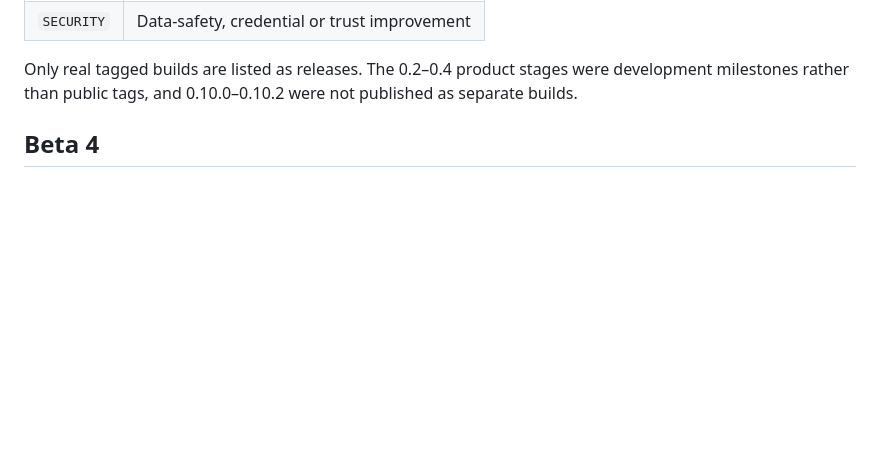
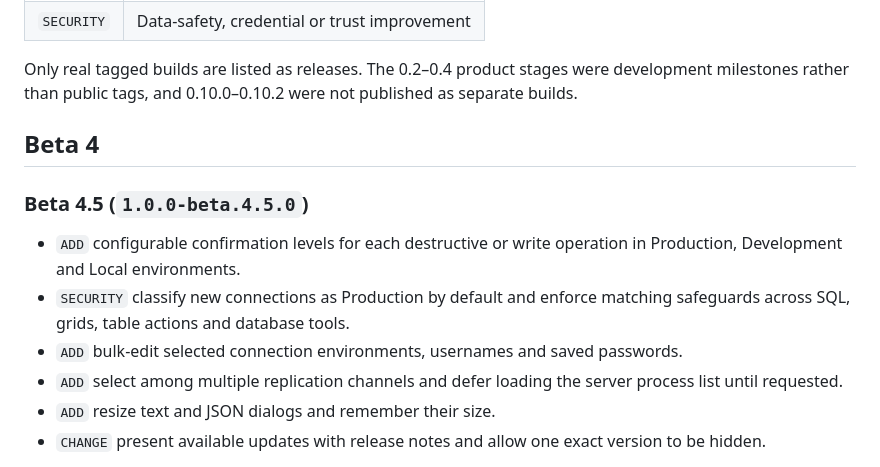
Before and after one commit to DavLagoHern/LakeDB, a Markdown page: docs/VERSION-HISTORY.md, the part around one of its changes. Rendered like a GitHub page; blank space fills up the shorter version.

```diff
--- a/docs/VERSION-HISTORY.md
+++ b/docs/VERSION-HISTORY.md
@@ -14,3 +14,18 @@ Packaged downloads are retained for the current build, the previous patch and th
 Only real tagged builds are listed as releases. The 0.2–0.4 product stages were development milestones rather than public tags, and 0.10.0–0.10.2 were not published as separate builds.
 
 ## Beta 4
+
+### Beta 4.5 (`1.0.0-beta.4.5.0`)
+
+- `ADD` configurable confirmation levels for each destructive or write
+  operation in Production, Development and Local environments.
+- `SECURITY` classify new connections as Production by default and enforce
+  matching safeguards across SQL, grids, table actions and database tools.
+- `ADD` bulk-edit selected connection environments, usernames and saved
+  passwords.
+- `ADD` select among multiple replication channels and defer loading the
+  server process list until requested.
+- `ADD` resize text and JSON dialogs and remember their size.
+- `CHANGE` present available updates with release notes and allow one exact
+  version to be hidden.
+
```
Also changed, not shown: other parts of docs/VERSION-HISTORY.md (+1 -0 lines), README.md (+6 -1 lines), docs/ROADMAP.md (+4 -2 lines), docs/assets/roadmap/lakedb-roadmap-beta-4.5.png (added), 1 other file.
